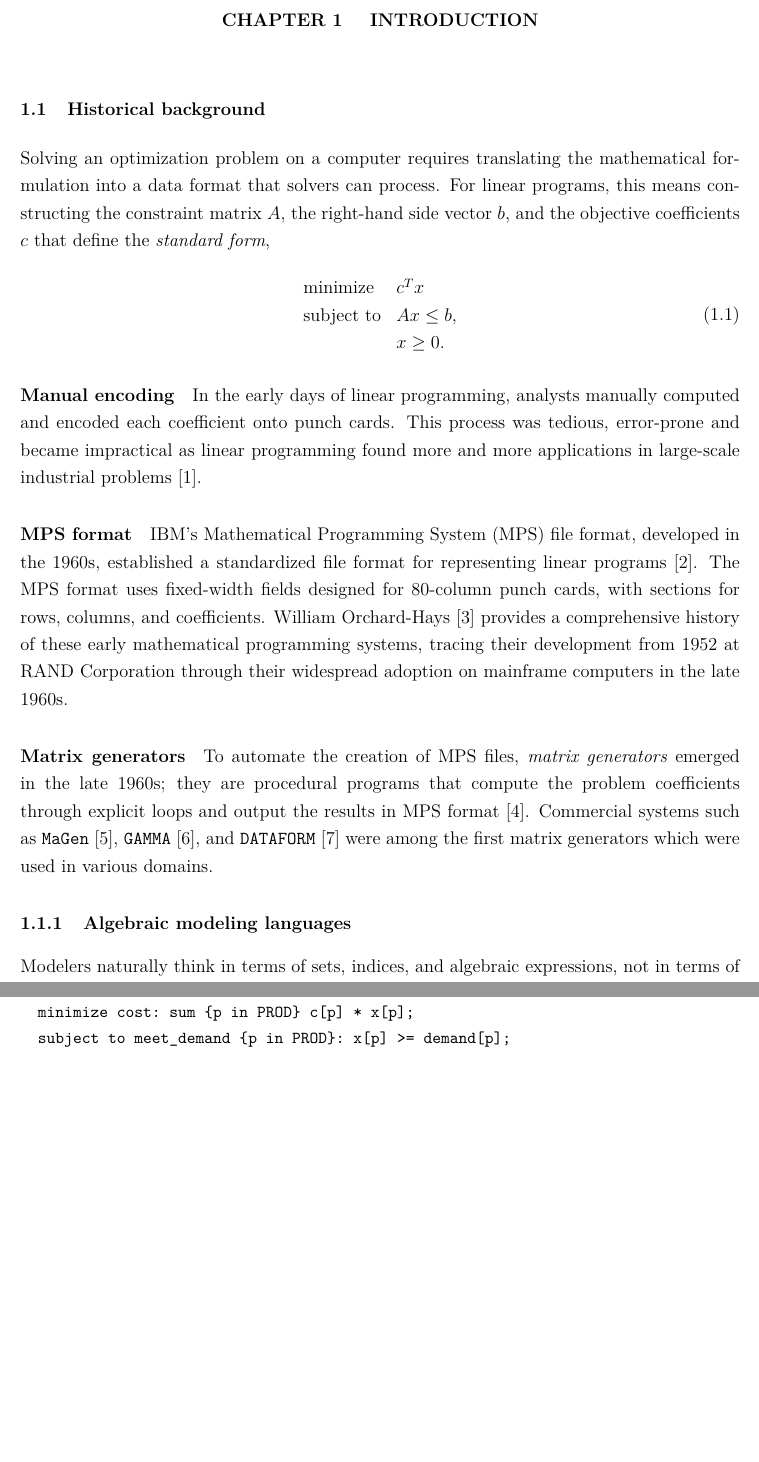
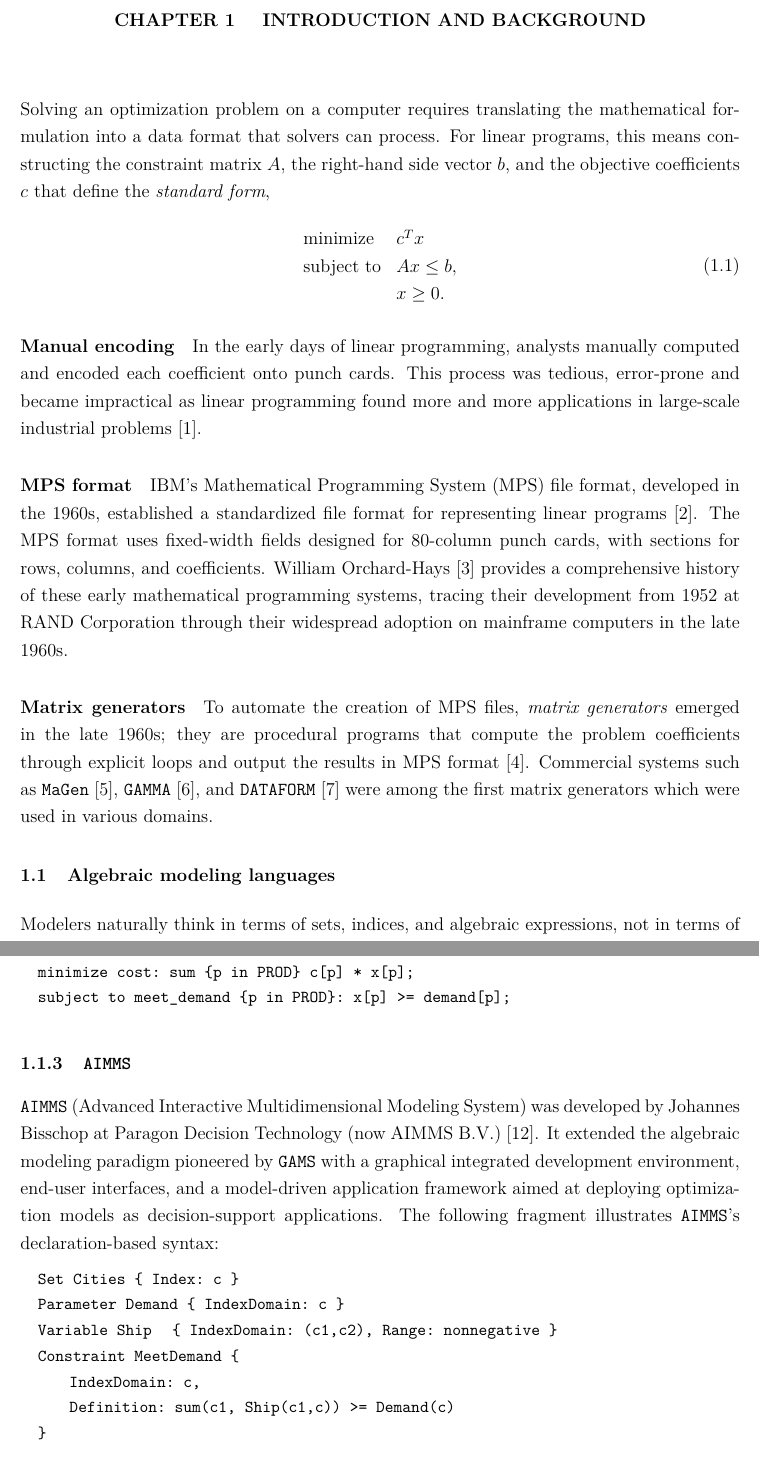
Before and after one commit to LORER-MTL/wzz-thesis, a LaTeX thesis (Document.tex, which reads 5-Introduction.tex): two parts of pages 13 and 15 of 51, joined at a grey line, cut so that both start at the same text, the shorter picture padded with empty space. Compiled offline with pdfLaTeX.

Commit message:
more cleanups to the intro

```diff
--- a/5-Introduction.tex
+++ b/5-Introduction.tex
@@ -6,12 +6,7 @@
 % la réalisation. En fait, l'introduction présente au lecteur ce
 % qu'il doit savoir pour comprendre la recherche et en connaître la
 % portée.
-\Chapter{INTRODUCTION}\label{sec:Introduction}
-
-%%
-%%  CONCEPTS DE BASE / BASIC CONCEPTS
-%%
-\section{Historical background}
+\Chapter{INTRODUCTION AND BACKGROUND}\label{sec:Introduction}
 
 Solving an optimization problem on a computer requires translating the mathematical formulation
 into a data format that solvers can process. For linear programs, this means constructing the
@@ -47,7 +42,10 @@ the results in MPS format~\cite{marceau1971matrix}. Commercial systems such as
 \texttt{MaGen}~\cite{haverly1977magen}, \texttt{GAMMA}~\cite{sperry1977gamma}, and \texttt{DATAFORM}~\cite{ketron1975dataform}
 were among the first matrix generators which were used in various domains.
 
-\subsection{Algebraic modeling languages}
+%%
+%%  ALGEBRAIC MODELING LANGUAGES
+%%
+\section{Algebraic modeling languages}
 Modelers naturally think in terms of sets, indices, and algebraic expressions, not in terms of
 individual matrix entries. Matrix generators simplified the encoding process but still required
 modelers to translate their mathematical formulations into procedural code that explicitly
@@ -102,6 +99,27 @@ param demand {PROD} >= 0;
 var x {PROD} >= 0;
 minimize cost: sum {p in PROD} c[p] * x[p];
 subject to meet_demand {p in PROD}: x[p] >= demand[p];
+\end{lstlisting}
+}
+
+\subsection{\texttt{AIMMS}}
+\texttt{AIMMS} (Advanced Interactive Multidimensional Modeling System) was developed by
+Johannes Bisschop at Paragon Decision Technology (now AIMMS
+B.V.)~\cite{bisschop2006aimms}. It extended the algebraic modeling paradigm pioneered by
+\texttt{GAMS} with a graphical integrated development environment, end-user interfaces,
+and a model-driven application framework aimed at deploying optimization models as
+decision-support applications. The following fragment illustrates \texttt{AIMMS}'s
+declaration-based syntax:
+{\lstset{language={},basicstyle=\small\ttfamily,columns=flexible,
+  breaklines=true,frame=none,xleftmargin=1em,xrightmargin=1em,numbers=none}
+\begin{lstlisting}
+Set Cities { Index: c }
+Parameter Demand { IndexDomain: c }
+Variable  Ship   { IndexDomain: (c1,c2), Range: nonnegative }
+Constraint MeetDemand {
+    IndexDomain: c,
+    Definition:  sum(c1, Ship(c1,c)) >= Demand(c)
+}
 \end{lstlisting}
 }
 
```
Also changed, not shown: Document.pdf, 5-Introduction.tex (7 more changed lines).
